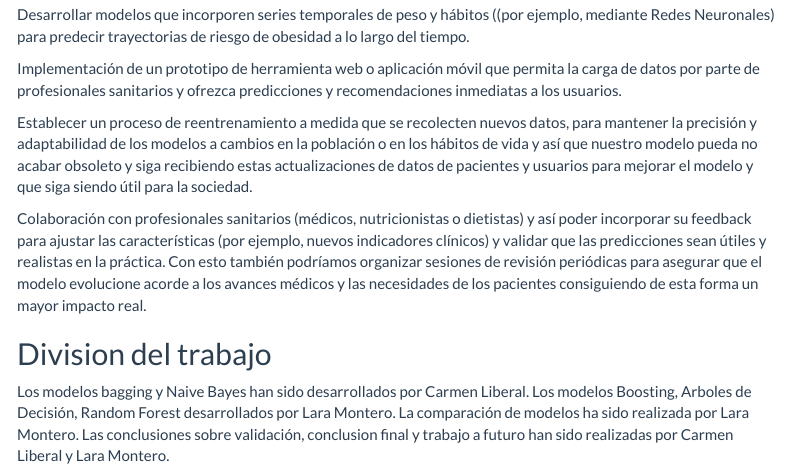
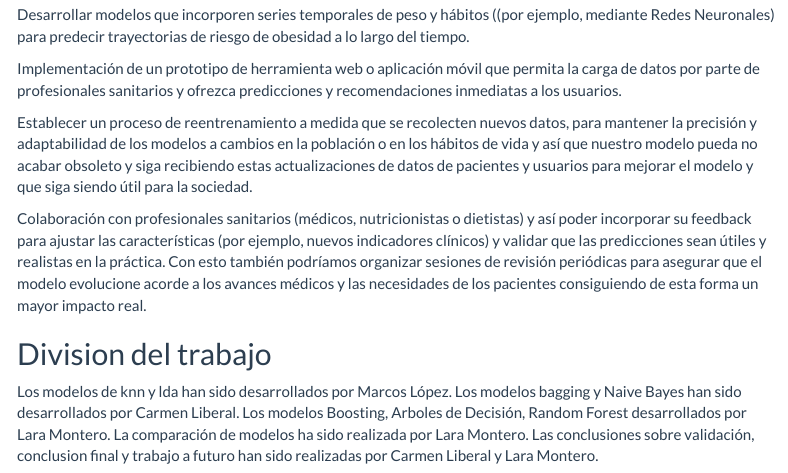
Before and after one commit to Lara-004/AA1, an R Markdown document (Memoria_entrega2.Rmd): the page in a window 1100 px wide, from 11520 px down. Rendered offline with R 4.5, knitr and Pandoc, with nearby package versions; some code elsewhere in the file could not run offline; menus at the side of the page are left out.

Commit message:
Update Memoria_entrega2.Rmd

```diff
--- a/Memoria_entrega2.Rmd
+++ b/Memoria_entrega2.Rmd
@@ -1134,6 +1134,7 @@ Colaboración con profesionales sanitarios (médicos, nutricionistas o dietistas
 
 
 ## Division del trabajo
+Los modelos de knn y lda  han sido desarrollados por Marcos López.
 Los modelos bagging y Naive Bayes han sido desarrollados por Carmen Liberal.
 Los modelos Boosting, Arboles de Decisión, Random Forest desarrollados por Lara Montero.
 La comparación de modelos ha sido realizada por Lara Montero. Las conclusiones sobre validación, conclusion final y trabajo a futuro han sido realizadas por Carmen Liberal y Lara Montero.
```
